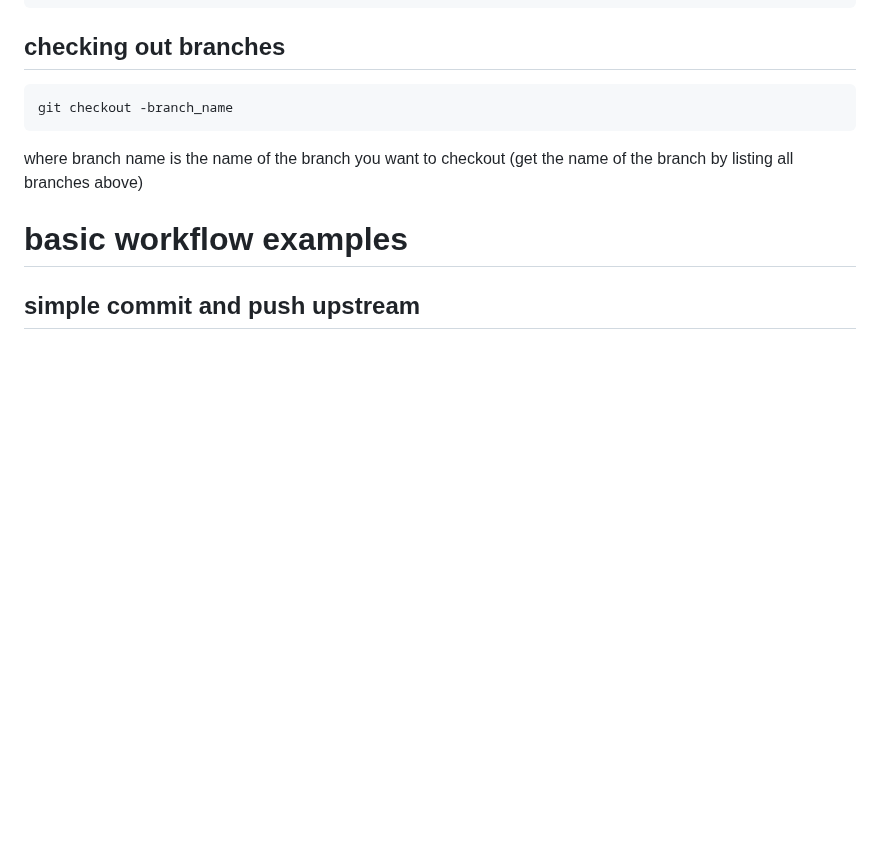
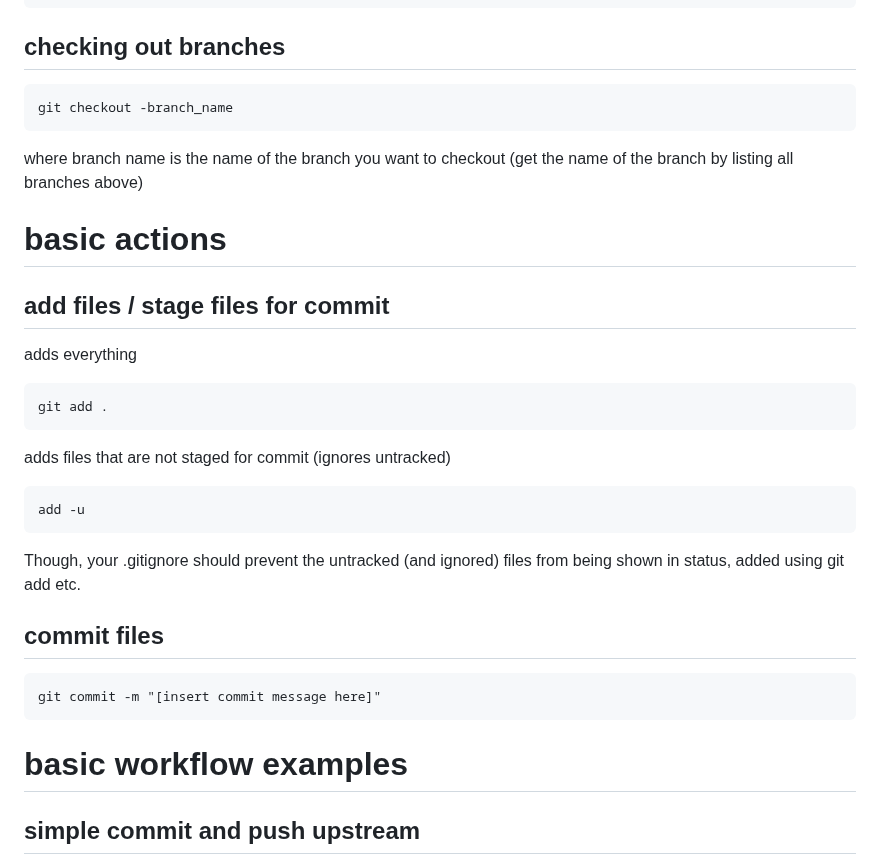
Before and after one commit to AngryDataGirl/Cheat-Sheets, a Markdown page: GIT_cheat_sheet.md, the part around the change. Drawn GitHub-style; blank space fills up the shorter version.

````diff
--- a/GIT_cheat_sheet.md
+++ b/GIT_cheat_sheet.md
@@ -19,6 +19,24 @@ git checkout -b [your new branch name here]
 git checkout -branch_name
 ```
 where branch name is the name of the branch you want to checkout (get the name of the branch by listing all branches above)
+
+# basic actions
+
+## add files / stage files for commit
+adds everything
+```
+git add .
+```
+adds files that are not staged for commit (ignores untracked)
+```
+add -u
+```
+Though, your .gitignore should prevent the untracked (and ignored) files from being shown in status, added using git add etc.
+
+## commit files
+```
+git commit -m "[insert commit message here]"
+```
 
 # basic workflow examples
 ## simple commit and push upstream
````
